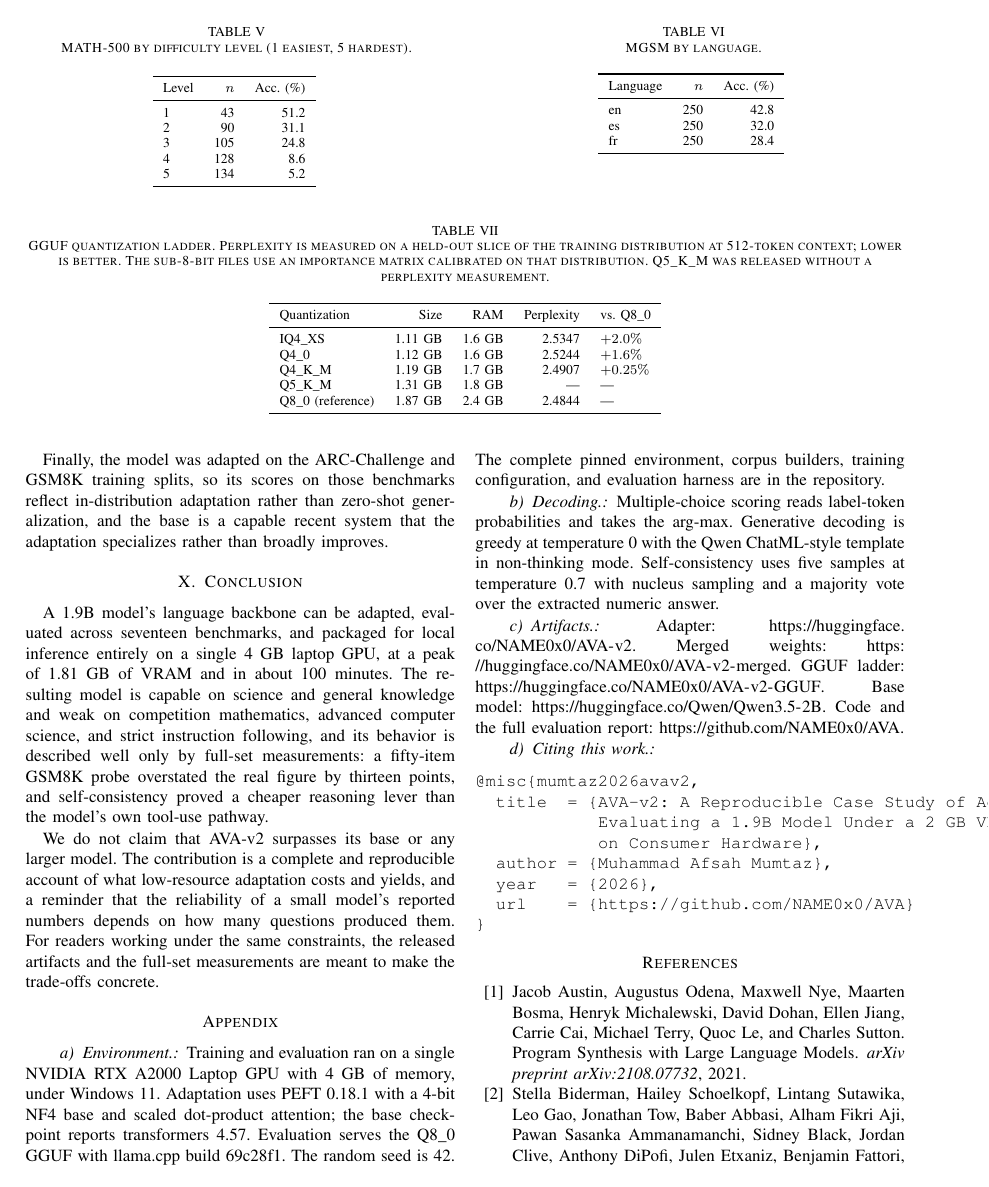
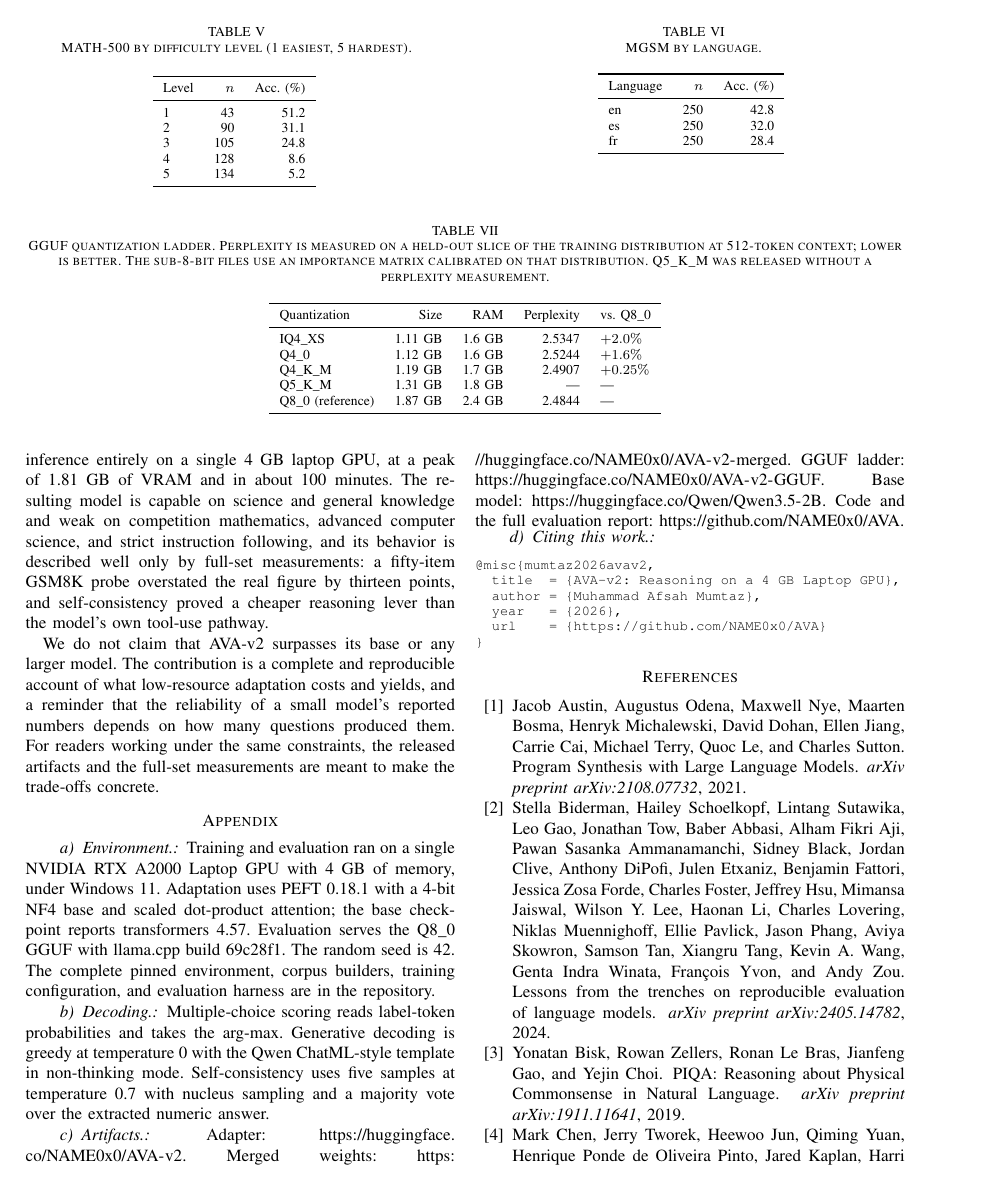
Before and after one commit to NAME0x0/AVA, a LaTeX paper (paper/main.tex, which reads paper/appendix.tex): page 6 of 8. Compiled offline with pdfLaTeX.

Commit message:
docs(paper): minimalist title + title-block typography
Title shortened to 'AVA-v2: Reasoning on a 4 GB Laptop GPU'. Reduce title
size, enlarge/bold author name for balance. Abstract label on its own
centered line. Self-citation shortened (fixes appendix overflow).

```diff
--- a/paper/appendix.tex
+++ b/paper/appendix.tex
@@ -11,13 +11,13 @@ Multiple-choice scoring reads label-token probabilities and takes the arg-max. G
 Adapter: \url{https://huggingface.co/NAME0x0/AVA-v2}. Merged weights: \url{https://huggingface.co/NAME0x0/AVA-v2-merged}. GGUF ladder: \url{https://huggingface.co/NAME0x0/AVA-v2-GGUF}. Base model: \url{https://huggingface.co/Qwen/Qwen3.5-2B}. Code and the full evaluation report: \url{https://github.com/NAME0x0/AVA}.
 
 \paragraph{Citing this work.}
+{\footnotesize
 \begin{verbatim}
 @misc{mumtaz2026avav2,
-  title  = {AVA-v2: A Reproducible Case Study of Adapting and
-            Evaluating a 1.9B Model Under a 2 GB VRAM Budget
-            on Consumer Hardware},
+  title  = {AVA-v2: Reasoning on a 4 GB Laptop GPU},
   author = {Muhammad Afsah Mumtaz},
   year   = {2026},
   url    = {https://github.com/NAME0x0/AVA}
 }
 \end{verbatim}
+}
--- a/paper/main.tex
+++ b/paper/main.tex
@@ -18,4 +18,3 @@
 \setlength{\abovecaptionskip}{8pt}
 \setlength{\belowcaptionskip}{4pt}
 
-\title{AVA-v2: A Reproducible Case Study of Adapting and Evaluating a 1.9B Model Under a 2\,GB VRAM Budget on Consumer Hardware}
@@ -22,5 +26,10 @@
+  \small\bfseries\noindent\ignorespaces
+}{\par\addvspace{0.4em}}
+\makeatother
 
-\author{\IEEEauthorblockN{Muhammad Afsah Mumtaz}
+\title{\LARGE AVA-v2: Reasoning on a 4\,GB Laptop GPU}
+
+\author{\IEEEauthorblockN{\large\bfseries Muhammad Afsah Mumtaz}
 \IEEEauthorblockA{Independent Researcher\\
 \texttt{github.com/NAME0x0}\quad\texttt{huggingface.co/NAME0x0}}}
 
```
Also changed, not shown: paper/main.tex (5 more changed lines).
